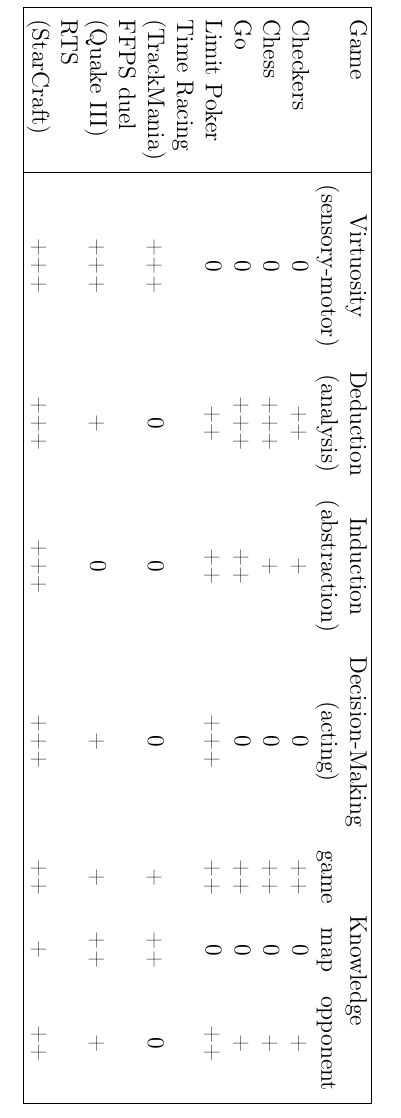
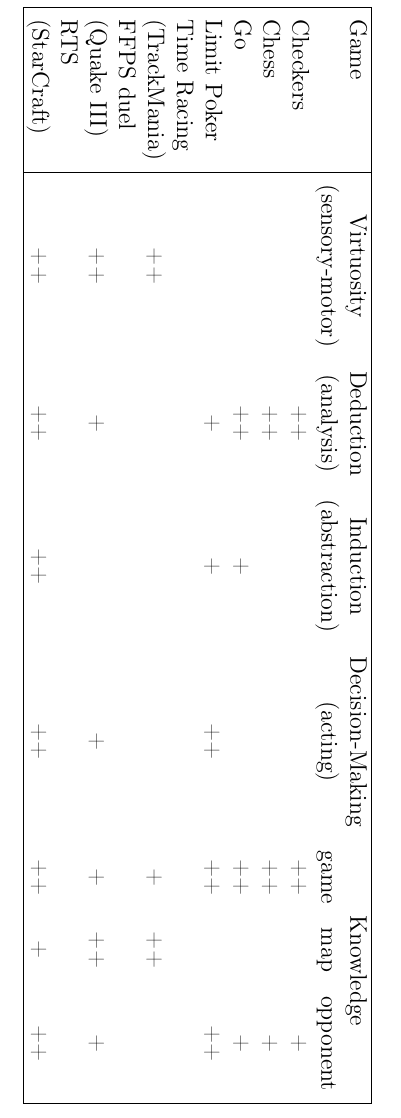
Before and after one commit to PaulMcKella/connections, a LaTeX thesis (phdthesis.tex, which reads chapters/gameai.tex): part of page 10 of 26, cut so that both start at the same text. Compiled offline with pdfLaTeX.

Commit message:
modifs on game characteristics

```diff
--- a/chapters/gameai.tex
+++ b/chapters/gameai.tex
@@ -141 +139,0 @@
-Limit Poker & 0 & ++ & ++ & +++ & ++&0&++ \\
@@ -142,9 +143,10 @@
+Limit Poker &   & + & + & ++ & ++& &++ \\
 Time Racing & & & & & & & \\
-(TrackMania) & +++ & 0 & 0 & 0 & +&++&0 \\
+(TrackMania) & ++ &   &   &   & +&++&  \\
 FFPS duel & & & & & & & \\
-(Quake III) & +++ & + & 0 & + & +&++&+ \\
+(Quake III) & ++ & + &   & + & +&++&+ \\
 RTS & & & & & & & \\
-(StarCraft) & +++ & +++ & +++ & +++ & ++&+&++ \\
+(StarCraft) & ++ & ++ & ++ & ++ & ++&+&++ \\
 \hline
 \end{tabular}
 \end{sidewaystable}
--- a/phdthesis.tex
+++ b/phdthesis.tex
@@ -8,6 +8,7 @@
 \usepackage{amsbsy}
 \usepackage{amsopn}
 \usepackage{lettrine}
+\usepackage{hyperref}
 %%%\usepackage{cite}
 \usepackage{natbib}
 \usepackage{rotating}
```
Also changed, not shown: Makefile, chapters/gameai.tex (10 more changed lines), phdthesis.tex (1 more changed lines).
